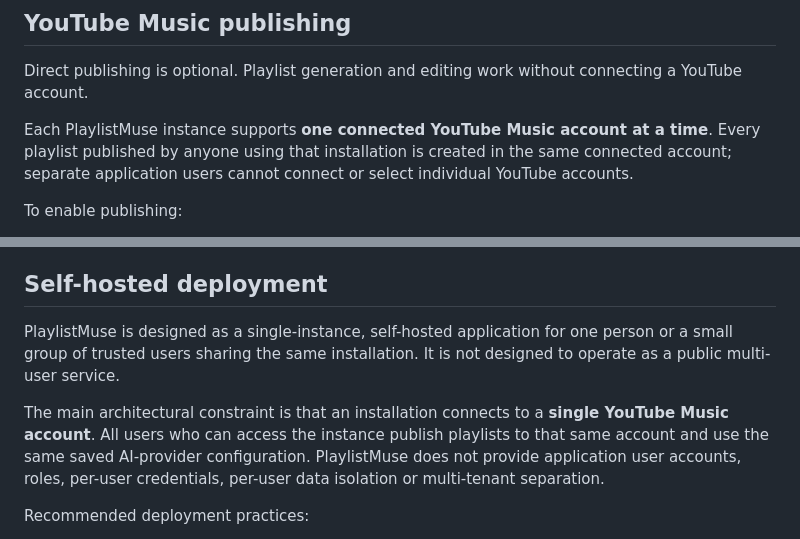
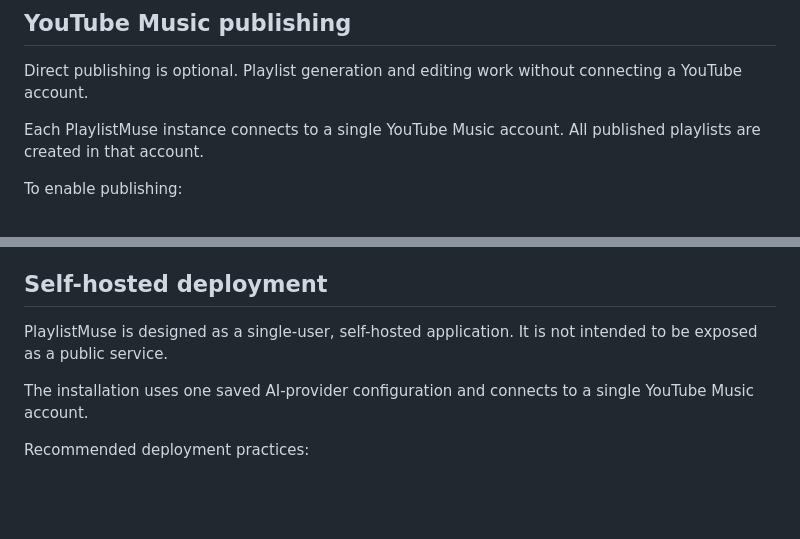
Before and after one commit to steventrux/PlaylistMuse, a Markdown page: README.md, 2 parts joined by grey strips. Rendered like a GitHub page; blank space fills up the shorter version.

Commit message:
docs: remove multi-user references

```diff
--- a/README.md
+++ b/README.md
@@ -134,7 +134,7 @@ The interface displays only the selected primary model. Internal fallback models
 
 Direct publishing is optional. Playlist generation and editing work without connecting a YouTube account.
 
-Each PlaylistMuse instance supports **one connected YouTube Music account at a time**. Every playlist published by anyone using that installation is created in the same connected account; separate application users cannot connect or select individual YouTube accounts.
+Each PlaylistMuse instance connects to a single YouTube Music account. All published playlists are created in that account.
 
 To enable publishing:
 
@@ -158,9 +158,9 @@ Duplicate and blank thumbnails are replaced with other available images. The mos
 
 ## Self-hosted deployment
 
-PlaylistMuse is designed as a single-instance, self-hosted application for one person or a small group of trusted users sharing the same installation. It is not designed to operate as a public multi-user service.
+PlaylistMuse is designed as a single-user, self-hosted application. It is not intended to be exposed as a public service.
 
-The main architectural constraint is that an installation connects to a **single YouTube Music account**. All users who can access the instance publish playlists to that same account and use the same saved AI-provider configuration. PlaylistMuse does not provide application user accounts, roles, per-user credentials, per-user data isolation or multi-tenant separation.
+The installation uses one saved AI-provider configuration and connects to a single YouTube Music account.
 
 Recommended deployment practices:
 
```
